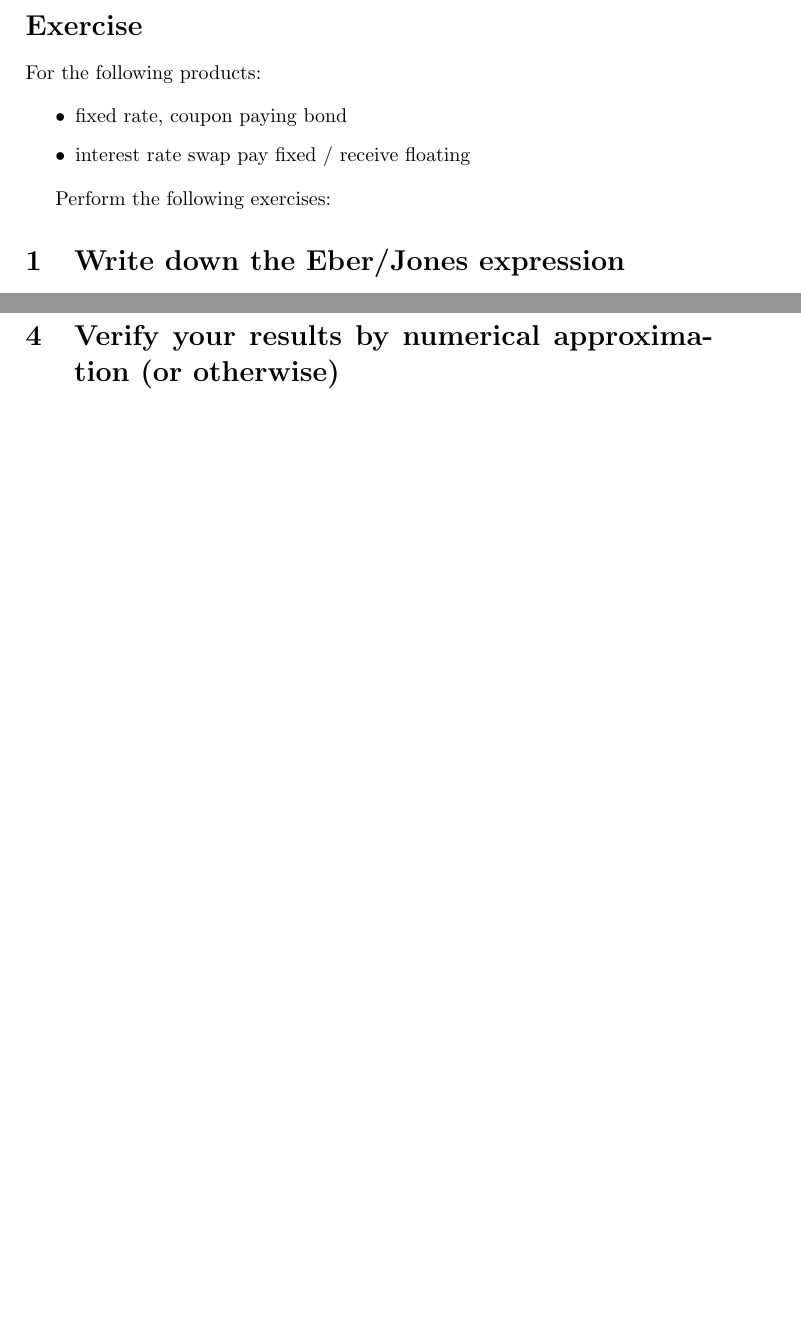
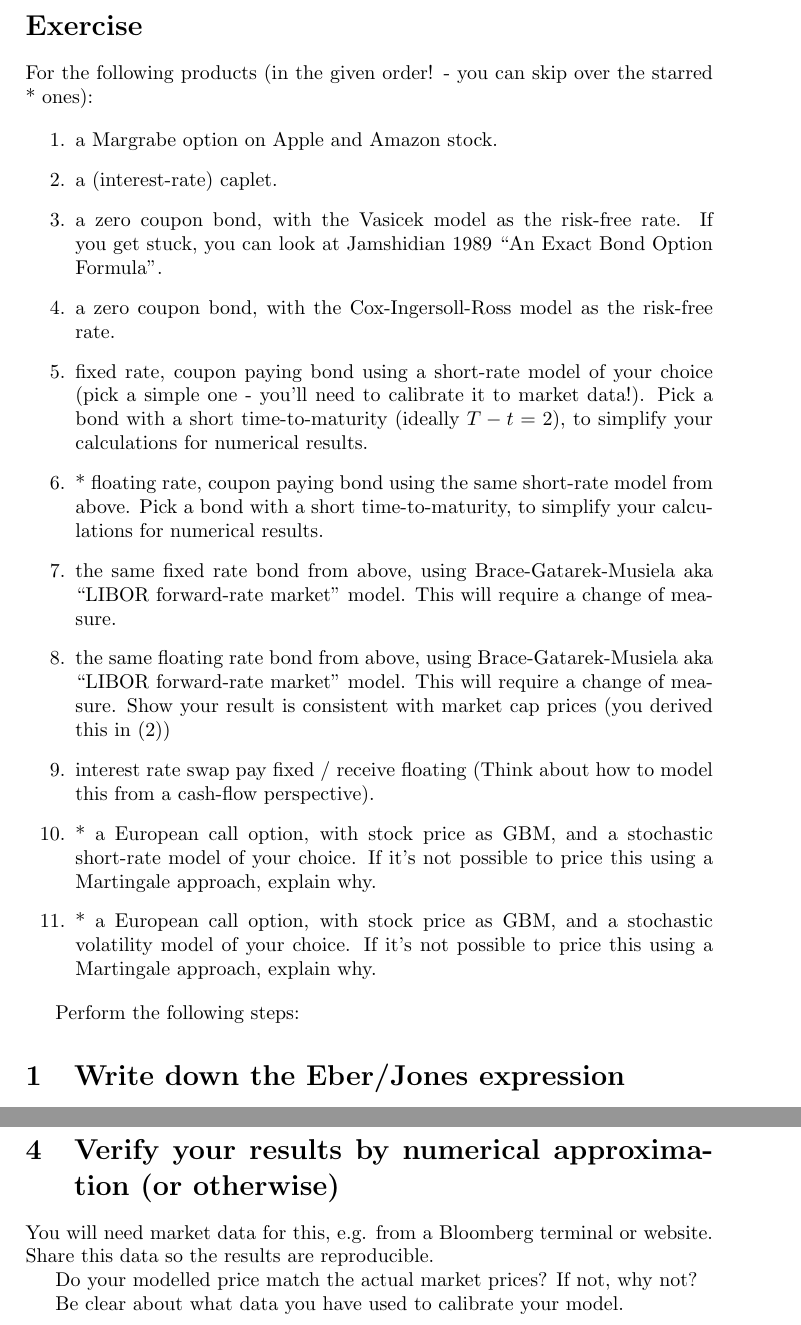
Before and after one commit to lucianojoublanc-da/pricing-products, a LaTeX document (pricing-products.tex): two parts of pages 1 and 3 of 3 before the commit and two parts of pages 1 and 4 of 4 after it, joined at a grey line, cut so that both start at the same text, the shorter picture padded with empty space. Compiled offline with pdfLaTeX.

Commit message:
Added plenty of examples for exercises

```diff
--- a/pricing-products.tex
+++ b/pricing-products.tex
@@ -7,14 +7,23 @@
 \begin{document}
 
 \section*{Exercise}
-For the following products:
+For the following products (in the given order! - you can skip over the starred * ones):
 
-\begin{itemize}
-\item fixed rate, coupon paying bond
-\item interest rate swap pay fixed / receive floating
-\end{itemize}
+\begin{enumerate}
+\item a Margrabe option on Apple and Amazon stock.
+\item a (interest-rate) caplet.
+\item a zero coupon bond, with the Vasicek model as the risk-free rate. If you get stuck, you can look at Jamshidian 1989 ``An Exact Bond Option Formula''.
+\item a zero coupon bond, with the Cox-Ingersoll-Ross model as the risk-free rate.
+\item fixed rate, coupon paying bond using a short-rate model of your choice (pick a simple one - you'll need to calibrate it to market data!). Pick a bond with a short time-to-maturity (ideally $T-t = 2$), to simplify your calculations for numerical results.
+\item * floating rate, coupon paying bond using the same short-rate model from above. Pick a bond with a short time-to-maturity, to simplify your calculations for numerical results.
+\item the same fixed rate bond from above, using Brace-Gatarek-Musiela aka ``LIBOR forward-rate market'' model. This will require a change of measure.
+\item the same floating rate bond from above, using Brace-Gatarek-Musiela aka ``LIBOR forward-rate market'' model. This will require a change of measure. Show your result is consistent with market cap prices (you derived this in (2))
+\item interest rate swap pay fixed / receive floating (Think about how to model this from a cash-flow perspective).
+\item * a European call option, with stock price as GBM, and a stochastic short-rate model of your choice. If it's not possible to price this using a Martingale approach, explain why.
+\item * a European call option, with stock price as GBM, and a stochastic volatility model of your choice. If it's not possible to price this using a Martingale approach, explain why.
+\end{enumerate}
 
-Perform the following exercises:
+Perform the following steps:
 
 \section{Write down the Eber/Jones expression}
 
@@ -94,4 +103,10 @@ With some more working, and taking care to use the appropriate measure $Q$ or $*
 
 \section{Verify your results by numerical approximation (or otherwise)}
 
+You will need market data for this, e.g. from a Bloomberg terminal or website. Share this data so the results are reproducible.
+
+Do your modelled price match the actual market prices? If not, why not?
+
+Be clear about what data you have used to calibrate your model.
+
 \end{document}
```
Also changed, not shown: pricing-products.tex (2 more changed lines).
